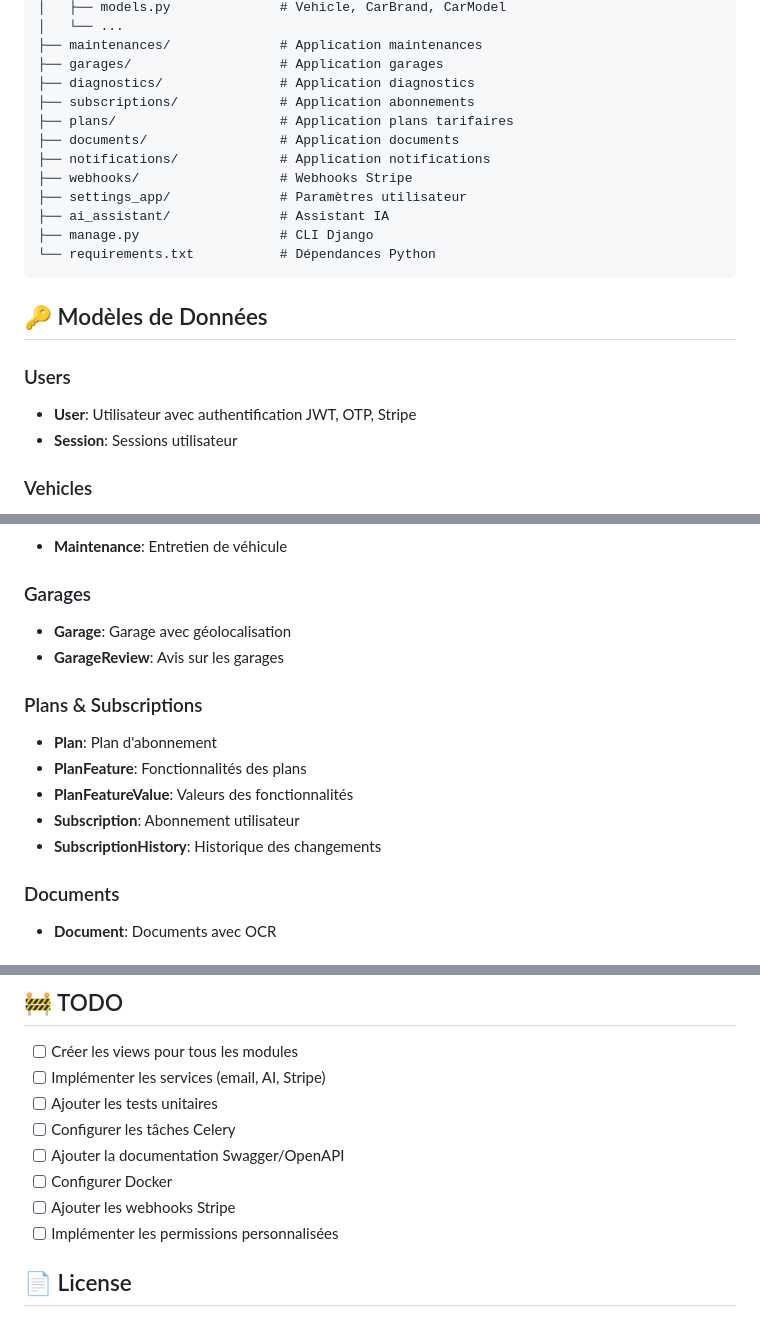
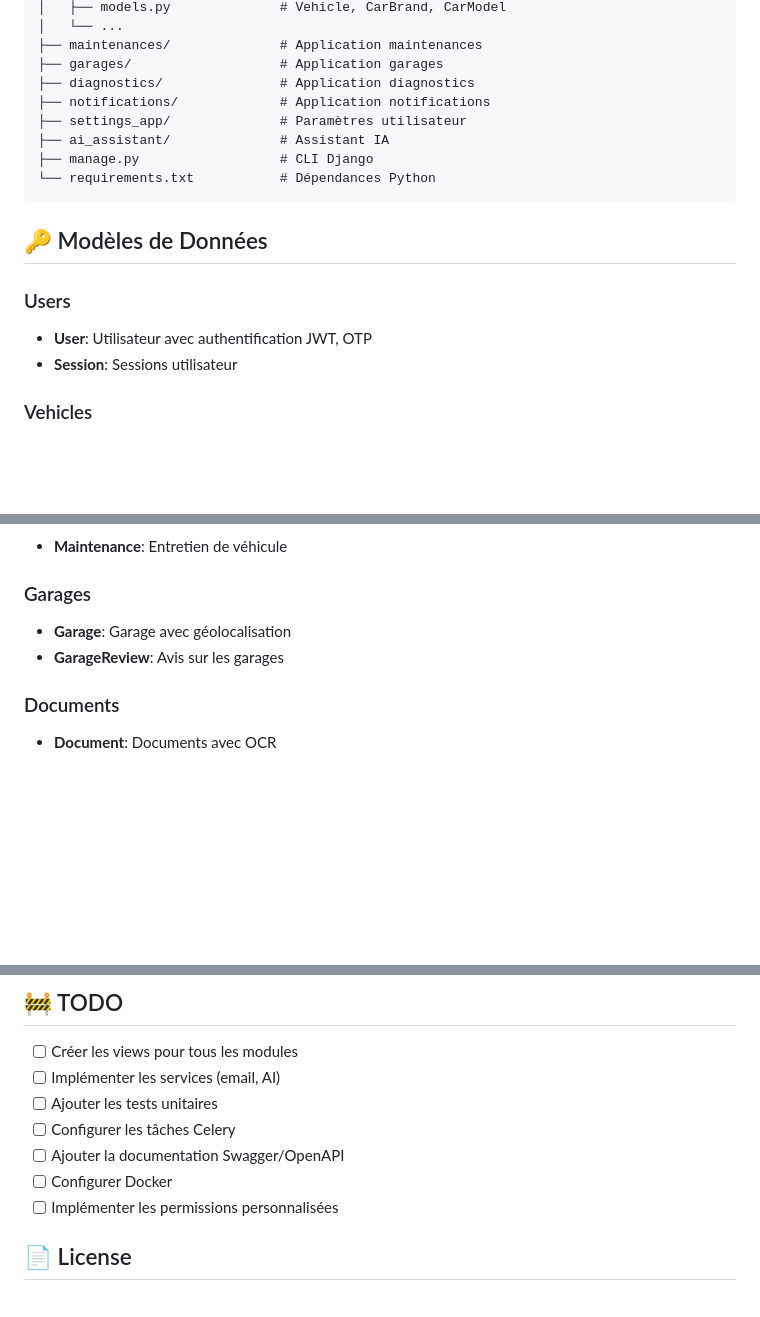
Before and after one commit to noureddineEssid/autotrack-backend, a Markdown page: README.md, 3 parts joined by grey strips. GitHub-like rendering; blank space fills up the shorter version.

Commit message:
docs: remove all mentions of Stripe, subscriptions, and associated modules from README.

```diff
--- a/README.md
+++ b/README.md
@@ -112,11 +111,7 @@ autotrack-backend/
 ├── maintenances/              # Application maintenances
 ├── garages/                   # Application garages
 ├── diagnostics/               # Application diagnostics
-├── subscriptions/             # Application abonnements
-├── plans/                     # Application plans tarifaires
-├── documents/                 # Application documents
 ├── notifications/             # Application notifications
-├── webhooks/                  # Webhooks Stripe
 ├── settings_app/              # Paramètres utilisateur
 ├── ai_assistant/              # Assistant IA
 ├── manage.py                  # CLI Django
@@ -126,7 +121,7 @@ autotrack-backend/
 ## 🔑 Modèles de Données
 
 ### Users
-- **User**: Utilisateur avec authentification JWT, OTP, Stripe
+- **User**: Utilisateur avec authentification JWT, OTP
 - **Session**: Sessions utilisateur
 
 ### Vehicles
@@ -141,13 +136,6 @@ autotrack-backend/
 - **Garage**: Garage avec géolocalisation
 - **GarageReview**: Avis sur les garages
 
-### Plans & Subscriptions
-- **Plan**: Plan d'abonnement
-- **PlanFeature**: Fonctionnalités des plans
-- **PlanFeatureValue**: Valeurs des fonctionnalités
-- **Subscription**: Abonnement utilisateur
-- **SubscriptionHistory**: Historique des changements
-
 ### Documents
 - **Document**: Documents avec OCR
 
@@ -228,12 +212,11 @@ Ce projet a été converti depuis le projet NestJS `autotrack-backend-old`. Les
 ## 🚧 TODO
 
 - [ ] Créer les views pour tous les modules
-- [ ] Implémenter les services (email, AI, Stripe)
+- [ ] Implémenter les services (email, AI)
 - [ ] Ajouter les tests unitaires
 - [ ] Configurer les tâches Celery
 - [ ] Ajouter la documentation Swagger/OpenAPI
 - [ ] Configurer Docker
-- [ ] Ajouter les webhooks Stripe
 - [ ] Implémenter les permissions personnalisées
 
 ## 📄 License
```
Also changed, not shown: other parts of README.md (+0 -5 lines).
